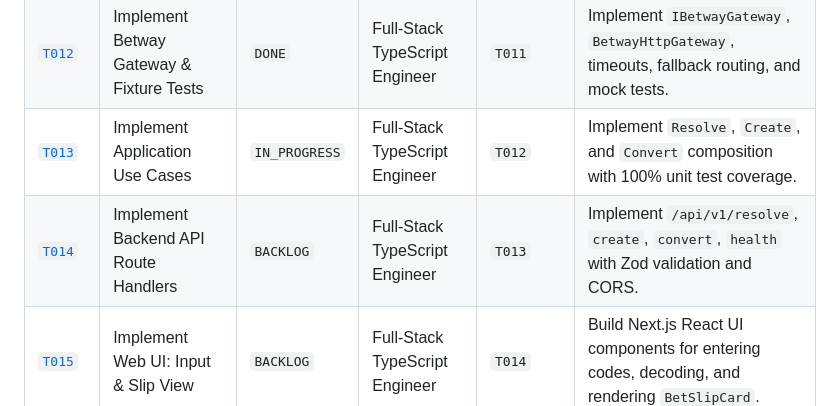
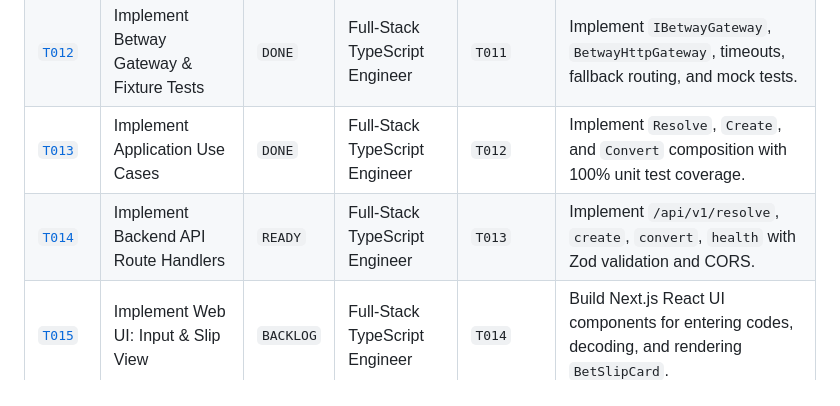
Before and after one commit to myasnikoviv/BETWAY_test, a Markdown page: tickets/README.md, the part around the change. Rendered like a GitHub page.

Commit message:
chore(delivery): close out T013 and mark DONE in tickets registry

```diff
--- a/tickets/README.md
+++ b/tickets/README.md
@@ -39,8 +39,8 @@ graph TD
 | :--- | :--- | :--- | :--- | :--- | :--- |
 | [`T011`](done/T011-bootstrap-web-and-core-domain.md) | Bootstrap Web Workspace & Core Domain | `DONE` | Full-Stack TypeScript Engineer | *None* | Init Next.js workspace, strict config, domain models (`BetSlip`, `BetSelection`), and `AppError`. |
 | [`T012`](done/T012-implement-betway-gateway.md) | Implement Betway Gateway & Fixture Tests | `DONE` | Full-Stack TypeScript Engineer | `T011` | Implement `IBetwayGateway`, `BetwayHttpGateway`, timeouts, fallback routing, and mock tests. |
-| [`T013`](active/T013-implement-application-use-cases.md) | Implement Application Use Cases | `IN_PROGRESS` | Full-Stack TypeScript Engineer | `T012` | Implement `Resolve`, `Create`, and `Convert` composition with 100% unit test coverage. |
-| [`T014`](backlog/T014-implement-backend-api-routes.md) | Implement Backend API Route Handlers | `BACKLOG` | Full-Stack TypeScript Engineer | `T013` | Implement `/api/v1/resolve`, `create`, `convert`, `health` with Zod validation and CORS. |
+| [`T013`](done/T013-implement-application-use-cases.md) | Implement Application Use Cases | `DONE` | Full-Stack TypeScript Engineer | `T012` | Implement `Resolve`, `Create`, and `Convert` composition with 100% unit test coverage. |
+| [`T014`](backlog/T014-implement-backend-api-routes.md) | Implement Backend API Route Handlers | `READY` | Full-Stack TypeScript Engineer | `T013` | Implement `/api/v1/resolve`, `create`, `convert`, `health` with Zod validation and CORS. |
 | [`T015`](backlog/T015-implement-web-input-and-slip-view.md) | Implement Web UI: Input & Slip View | `BACKLOG` | Full-Stack TypeScript Engineer | `T014` | Build Next.js React UI components for entering codes, decoding, and rendering `BetSlipCard`. |
 | [`T016`](backlog/T016-implement-web-conversion-and-verification.md) | Implement Web UI: Convert & Verification | `BACKLOG` | Full-Stack TypeScript Engineer | `T015` | Build 1-click Convert action bar, code comparison badges, and Loom verification modal. |
 | [`T017`](backlog/T017-bootstrap-flutter-gateway-and-di.md) | Bootstrap Flutter Gateway & DI | `BACKLOG` | Flutter Engineer | `T014` | Init Flutter app, configure Dio + Retrofit, define `SlipGateway`, and wire `GetIt` DI. |
```
Also changed, not shown: tickets/done/T013-implement-application-use-cases.md (renamed from tickets/active/T013-implement-application-use-cases.md, +39 -1 lines).
